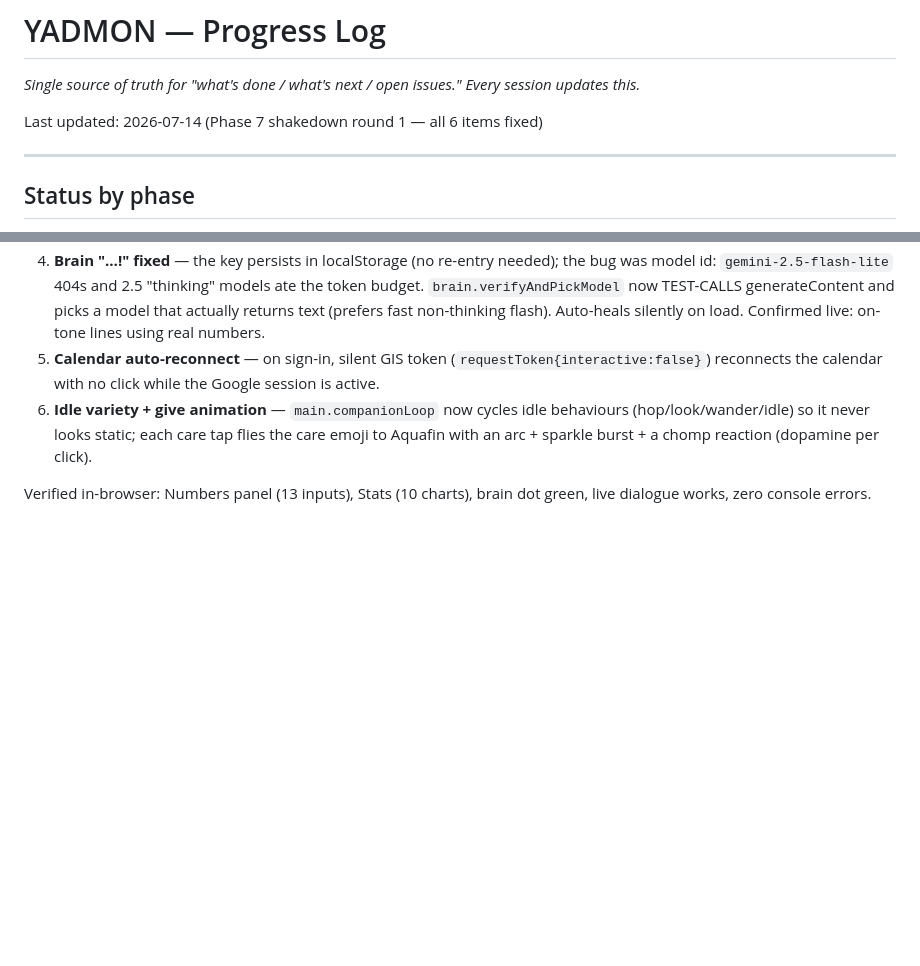
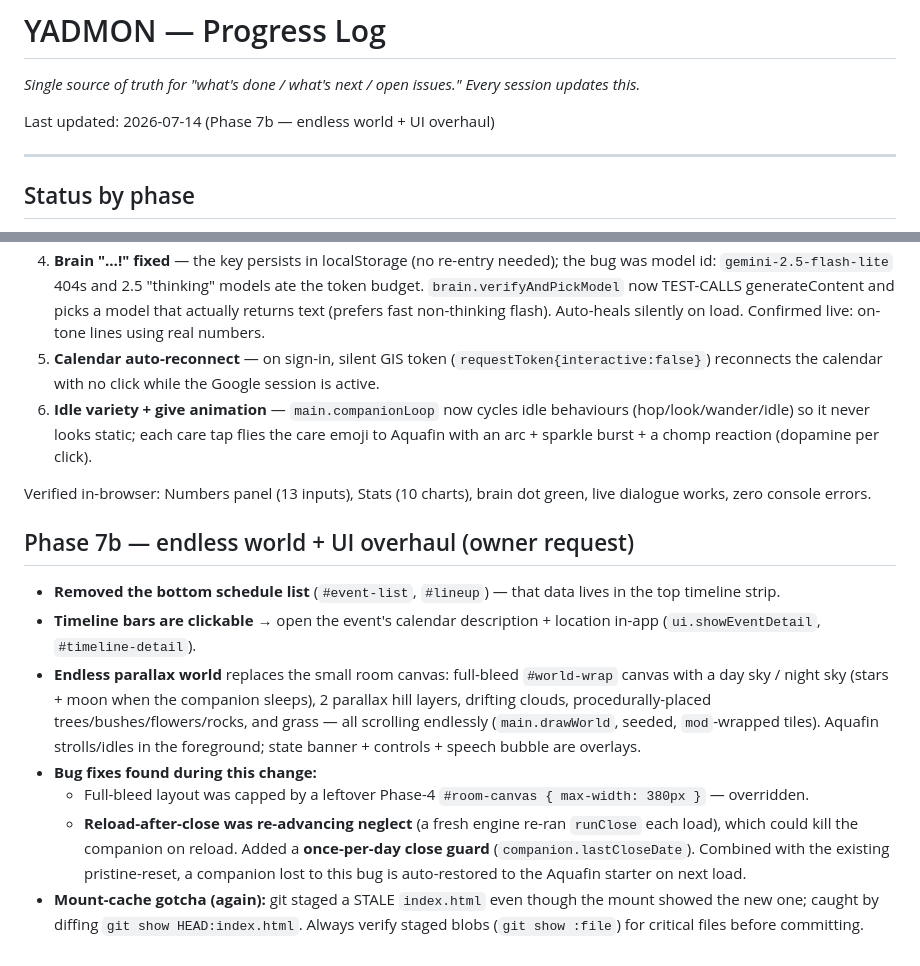
Before and after one commit to AlshechAcademy/yadmon, a Markdown page: PROGRESS.md, 2 parts joined by grey strips. Drawn GitHub-style; blank space fills up the shorter version.

Commit message:
docs: Phase 7b world + fixes

```diff
--- a/PROGRESS.md
+++ b/PROGRESS.md
@@ -2,7 +2,7 @@
 
 _Single source of truth for "what's done / what's next / open issues." Every session updates this._
 
-Last updated: 2026-07-14 (Phase 7 shakedown round 1 — all 6 items fixed)
+Last updated: 2026-07-14 (Phase 7b — endless world + UI overhaul)
 
 ---
 
@@ -178,3 +178,13 @@ New `js/brain.js`. Extended `js/ui.js` (speech bubble + silent emote + brain dot
 6. **Idle variety + give animation** — `main.companionLoop` now cycles idle behaviours (hop/look/wander/idle) so it never looks static; each care tap flies the care emoji to Aquafin with an arc + sparkle burst + a chomp reaction (dopamine per click).
 
 Verified in-browser: Numbers panel (13 inputs), Stats (10 charts), brain dot green, live dialogue works, zero console errors.
+
+## Phase 7b — endless world + UI overhaul (owner request)
+
+- **Removed the bottom schedule list** (`#event-list`, `#lineup`) — that data lives in the top timeline strip.
+- **Timeline bars are clickable** → open the event's calendar description + location in-app (`ui.showEventDetail`, `#timeline-detail`).
+- **Endless parallax world** replaces the small room canvas: full-bleed `#world-wrap` canvas with a day sky / night sky (stars + moon when the companion sleeps), 2 parallax hill layers, drifting clouds, procedurally-placed trees/bushes/flowers/rocks, and grass — all scrolling endlessly (`main.drawWorld`, seeded, `mod`-wrapped tiles). Aquafin strolls/idles in the foreground; state banner + controls + speech bubble are overlays.
+- **Bug fixes found during this change:**
+  - Full-bleed layout was capped by a leftover Phase-4 `#room-canvas { max-width: 380px }` — overridden.
+  - **Reload-after-close was re-advancing neglect** (a fresh engine re-ran `runClose` each load), which could kill the companion on reload. Added a **once-per-day close guard** (`companion.lastCloseDate`). Combined with the existing pristine-reset, a companion lost to this bug is auto-restored to the Aquafin starter on next load.
+- **Mount-cache gotcha (again):** git staged a STALE `index.html` even though the mount showed the new one; caught by diffing `git show HEAD:index.html`. Always verify staged blobs (`git show :file`) for critical files before committing.
```
